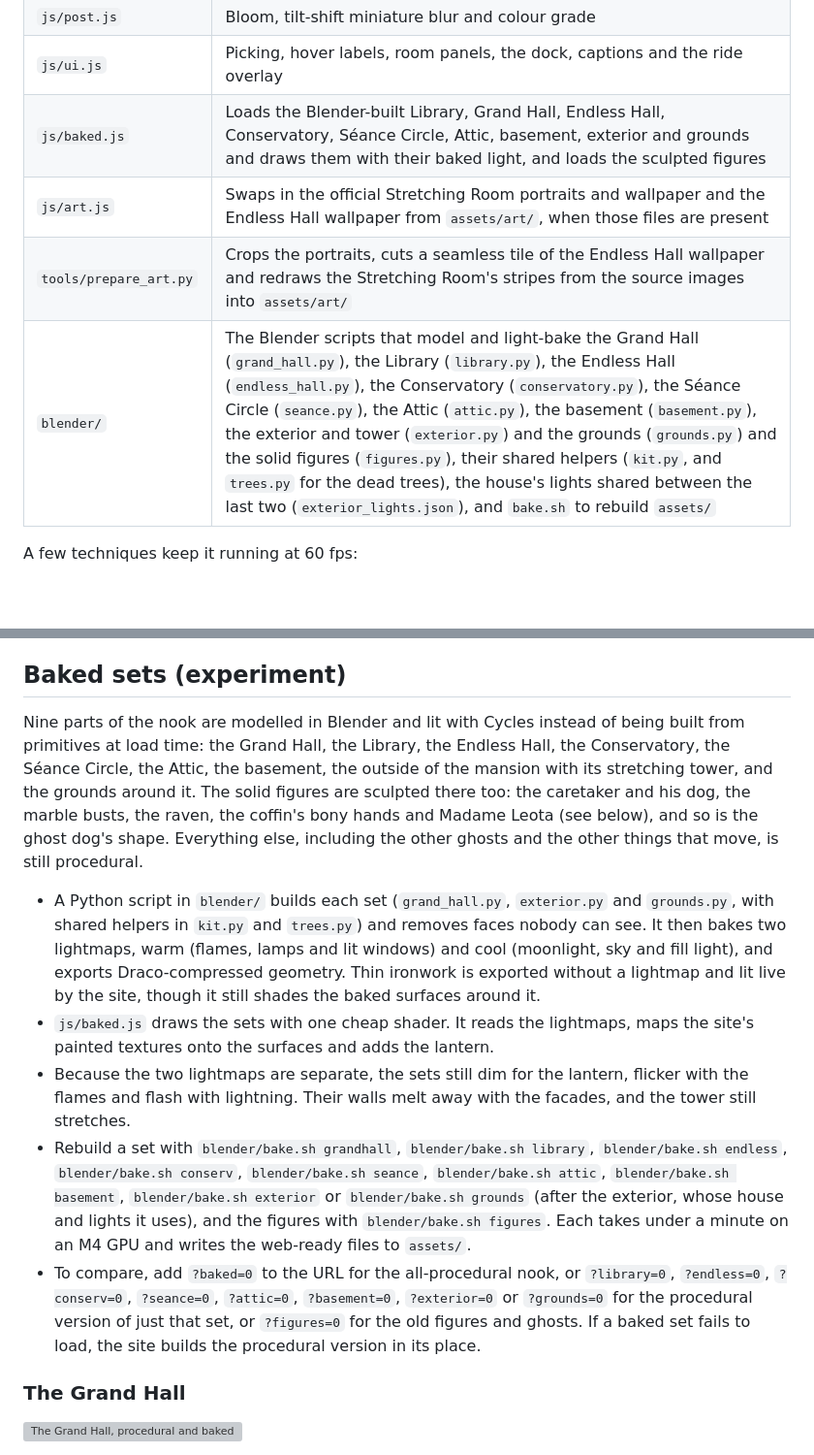
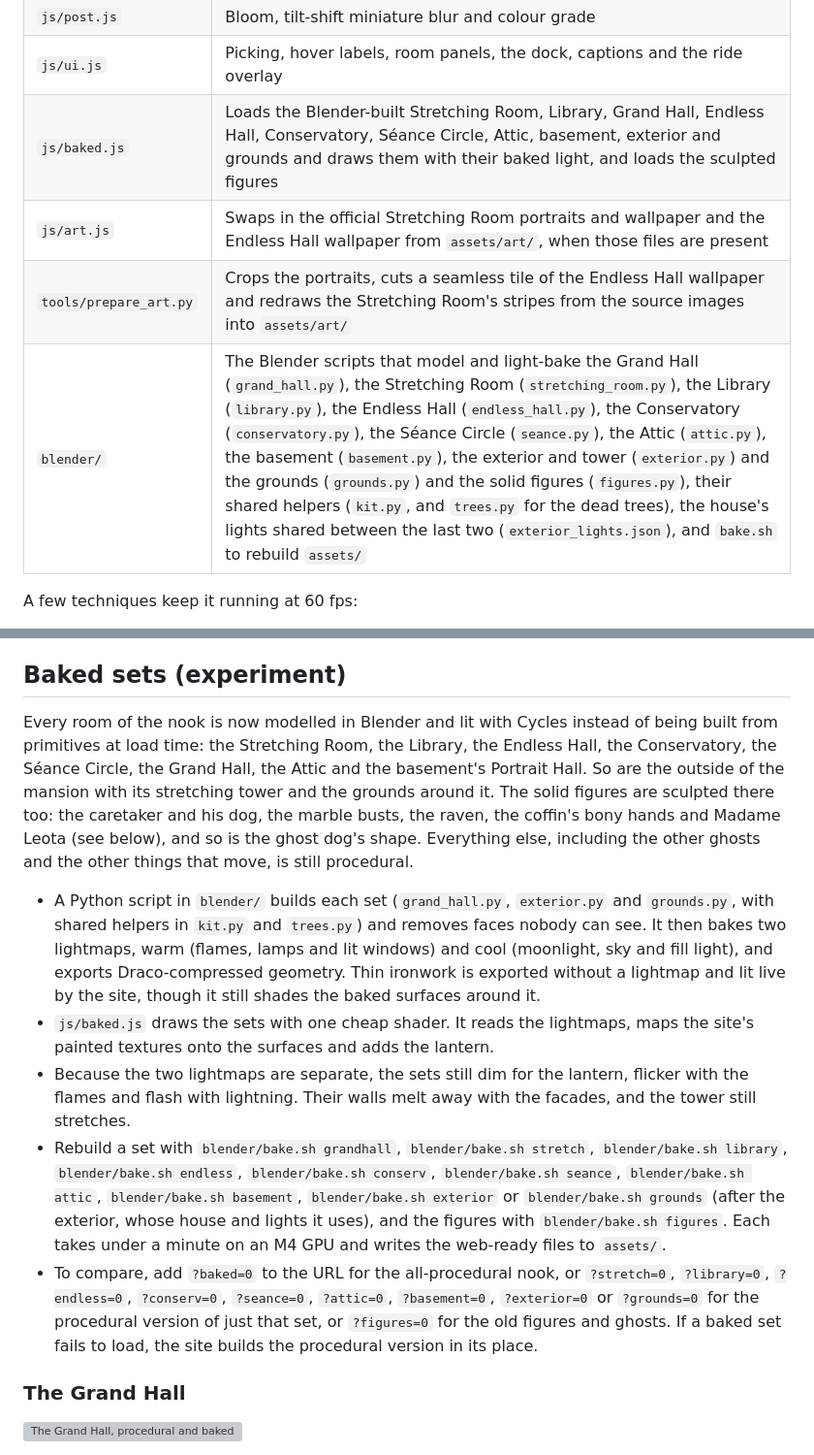
Before and after one commit to nacdwk/haunted-mansion-nook, a Markdown page: README.md, 2 parts joined by grey strips. Shown at 97% size. Rendered like a GitHub page; blank space fills up the shorter version; grey boxes are pictures that could not be loaded.

```diff
--- a/README.md
+++ b/README.md
@@ -88,10 +88,10 @@ Apart from the baked sets (the Grand Hall, the outside of the mansion and the gr
 | `js/audio.js` | The synthesizer, the score and sound effects |
 | `js/post.js` | Bloom, tilt-shift miniature blur and colour grade |
 | `js/ui.js` | Picking, hover labels, room panels, the dock, captions and the ride overlay |
-| `js/baked.js` | Loads the Blender-built Library, Grand Hall, Endless Hall, Conservatory, Séance Circle, Attic, basement, exterior and grounds and draws them with their baked light, and loads the sculpted figures |
+| `js/baked.js` | Loads the Blender-built Stretching Room, Library, Grand Hall, Endless Hall, Conservatory, Séance Circle, Attic, basement, exterior and grounds and draws them with their baked light, and loads the sculpted figures |
 | `js/art.js` | Swaps in the official Stretching Room portraits and wallpaper and the Endless Hall wallpaper from `assets/art/`, when those files are present |
 | `tools/prepare_art.py` | Crops the portraits, cuts a seamless tile of the Endless Hall wallpaper and redraws the Stretching Room's stripes from the source images into `assets/art/` |
-| `blender/` | The Blender scripts that model and light-bake the Grand Hall (`grand_hall.py`), the Library (`library.py`), the Endless Hall (`endless_hall.py`), the Conservatory (`conservatory.py`), the Séance Circle (`seance.py`), the Attic (`attic.py`), the basement (`basement.py`), the exterior and tower (`exterior.py`) and the grounds (`grounds.py`) and the solid figures (`figures.py`), their shared helpers (`kit.py`, and `trees.py` for the dead trees), the house's lights shared between the last two (`exterior_lights.json`), and `bake.sh` to rebuild `assets/` |
+| `blender/` | The Blender scripts that model and light-bake the Grand Hall (`grand_hall.py`), the Stretching Room (`stretching_room.py`), the Library (`library.py`), the Endless Hall (`endless_hall.py`), the Conservatory (`conservatory.py`), the Séance Circle (`seance.py`), the Attic (`attic.py`), the basement (`basement.py`), the exterior and tower (`exterior.py`) and the grounds (`grounds.py`) and the solid figures (`figures.py`), their shared helpers (`kit.py`, and `trees.py` for the dead trees), the house's lights shared between the last two (`exterior_lights.json`), and `bake.sh` to rebuild `assets/` |
 
 A few techniques keep it running at 60 fps:
 
@@ -104,13 +104,13 @@ A few techniques keep it running at 60 fps:
 
 ## Baked sets (experiment)
 
-Nine parts of the nook are modelled in Blender and lit with Cycles instead of being built from primitives at load time: the Grand Hall, the Library, the Endless Hall, the Conservatory, the Séance Circle, the Attic, the basement, the outside of the mansion with its stretching tower, and the grounds around it. The solid figures are sculpted there too: the caretaker and his dog, the marble busts, the raven, the coffin's bony hands and Madame Leota (see below), and so is the ghost dog's shape. Everything else, including the other ghosts and the other things that move, is still procedural.
+Every room of the nook is now modelled in Blender and lit with Cycles instead of being built from primitives at load time: the Stretching Room, the Library, the Endless Hall, the Conservatory, the Séance Circle, the Grand Hall, the Attic and the basement's Portrait Hall. So are the outside of the mansion with its stretching tower and the grounds around it. The solid figures are sculpted there too: the caretaker and his dog, the marble busts, the raven, the coffin's bony hands and Madame Leota (see below), and so is the ghost dog's shape. Everything else, including the other ghosts and the other things that move, is still procedural.
 
 - A Python script in `blender/` builds each set (`grand_hall.py`, `exterior.py` and `grounds.py`, with shared helpers in `kit.py` and `trees.py`) and removes faces nobody can see. It then bakes two lightmaps, warm (flames, lamps and lit windows) and cool (moonlight, sky and fill light), and exports Draco-compressed geometry. Thin ironwork is exported without a lightmap and lit live by the site, though it still shades the baked surfaces around it.
 - `js/baked.js` draws the sets with one cheap shader. It reads the lightmaps, maps the site's painted textures onto the surfaces and adds the lantern.
 - Because the two lightmaps are separate, the sets still dim for the lantern, flicker with the flames and flash with lightning. Their walls melt away with the facades, and the tower still stretches.
-- Rebuild a set with `blender/bake.sh grandhall`, `blender/bake.sh library`, `blender/bake.sh endless`, `blender/bake.sh conserv`, `blender/bake.sh seance`, `blender/bake.sh attic`, `blender/bake.sh basement`, `blender/bake.sh exterior` or `blender/bake.sh grounds` (after the exterior, whose house and lights it uses), and the figures with `blender/bake.sh figures`. Each takes under a minute on an M4 GPU and writes the web-ready files to `assets/`.
-- To compare, add `?baked=0` to the URL for the all-procedural nook, or `?library=0`, `?endless=0`, `?conserv=0`, `?seance=0`, `?attic=0`, `?basement=0`, `?exterior=0` or `?grounds=0` for the procedural version of just that set, or `?figures=0` for the old figures and ghosts. If a baked set fails to load, the site builds the procedural version in its place.
+- Rebuild a set with `blender/bake.sh grandhall`, `blender/bake.sh stretch`, `blender/bake.sh library`, `blender/bake.sh endless`, `blender/bake.sh conserv`, `blender/bake.sh seance`, `blender/bake.sh attic`, `blender/bake.sh basement`, `blender/bake.sh exterior` or `blender/bake.sh grounds` (after the exterior, whose house and lights it uses), and the figures with `blender/bake.sh figures`. Each takes under a minute on an M4 GPU and writes the web-ready files to `assets/`.
+- To compare, add `?baked=0` to the URL for the all-procedural nook, or `?stretch=0`, `?library=0`, `?endless=0`, `?conserv=0`, `?seance=0`, `?attic=0`, `?basement=0`, `?exterior=0` or `?grounds=0` for the procedural version of just that set, or `?figures=0` for the old figures and ghosts. If a baked set fails to load, the site builds the procedural version in its place.
 
 ### The Grand Hall
 
```
Also changed, not shown: other parts of README.md (+19 -0 lines), docs/stretching-room-baked.jpg (added), 9 other files.
